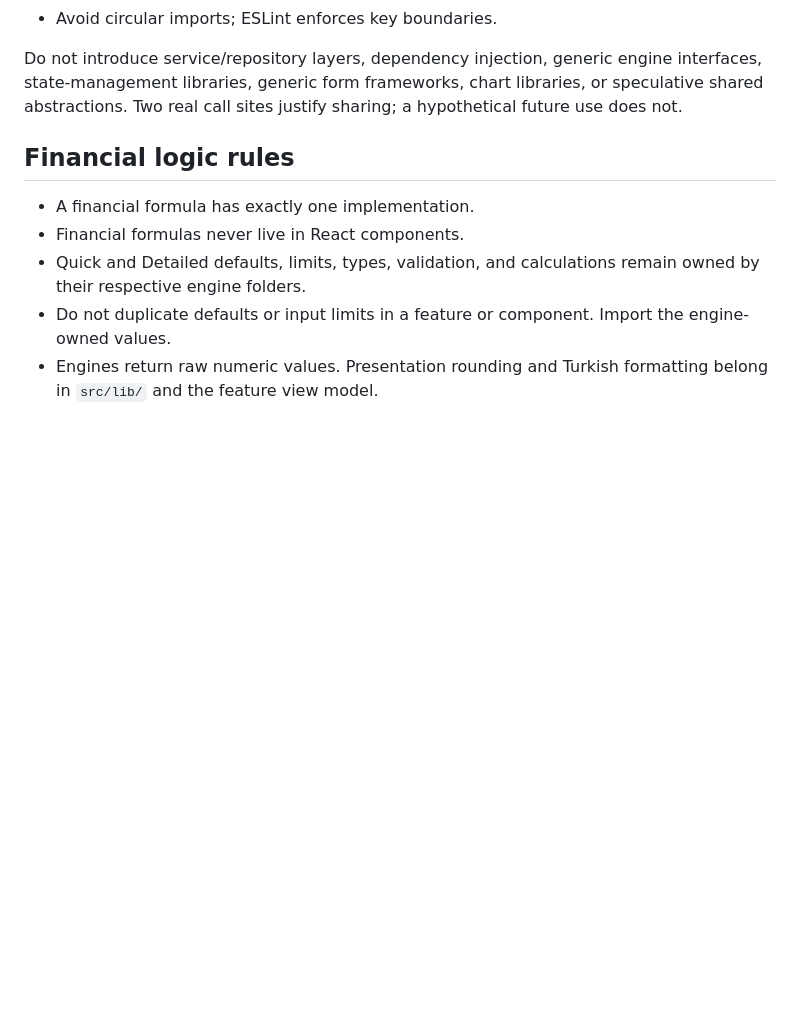
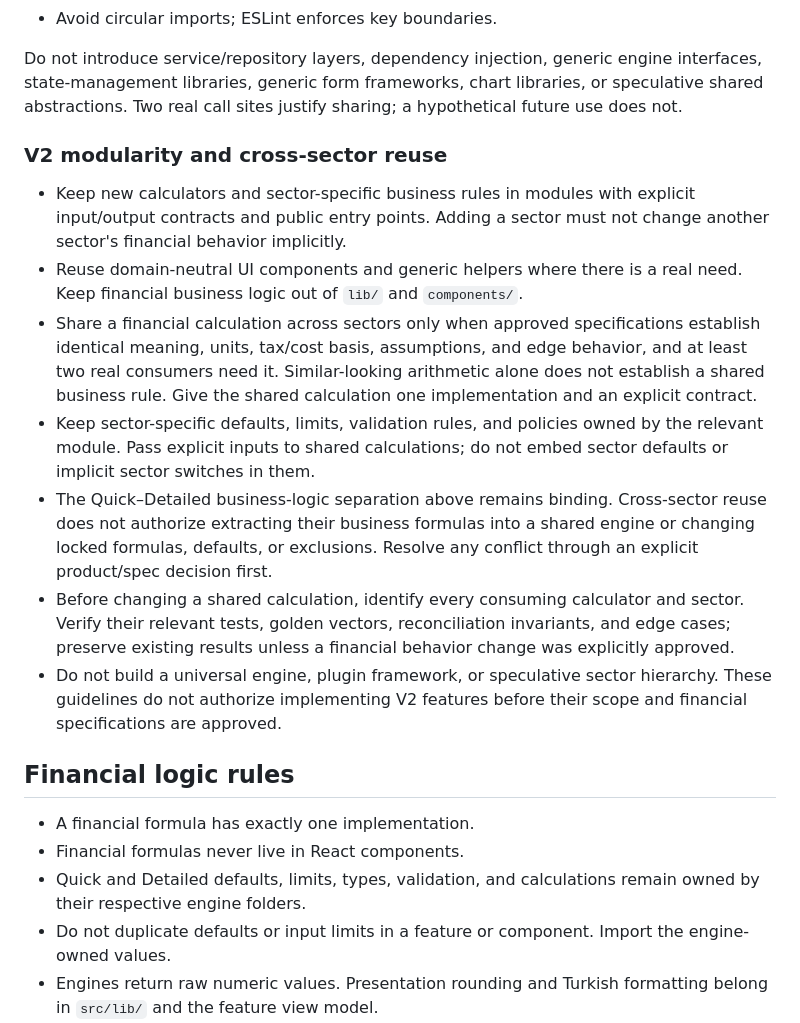
Before and after one commit to jansoganci/quick-calc, a Markdown page: AGENTS.md, the part around the change. Drawn GitHub-style; blank space fills up the shorter version.

Commit message:
docs: define V2 modularity and cross-sector reuse rules

```diff
--- a/AGENTS.md
+++ b/AGENTS.md
@@ -65,6 +65,16 @@ app -> features -> core -> lib
 - Avoid circular imports; ESLint enforces key boundaries.
 
 Do not introduce service/repository layers, dependency injection, generic engine interfaces, state-management libraries, generic form frameworks, chart libraries, or speculative shared abstractions. Two real call sites justify sharing; a hypothetical future use does not.
+
+### V2 modularity and cross-sector reuse
+
+- Keep new calculators and sector-specific business rules in modules with explicit input/output contracts and public entry points. Adding a sector must not change another sector's financial behavior implicitly.
+- Reuse domain-neutral UI components and generic helpers where there is a real need. Keep financial business logic out of `lib/` and `components/`.
+- Share a financial calculation across sectors only when approved specifications establish identical meaning, units, tax/cost basis, assumptions, and edge behavior, and at least two real consumers need it. Similar-looking arithmetic alone does not establish a shared business rule. Give the shared calculation one implementation and an explicit contract.
+- Keep sector-specific defaults, limits, validation rules, and policies owned by the relevant module. Pass explicit inputs to shared calculations; do not embed sector defaults or implicit sector switches in them.
+- The Quick–Detailed business-logic separation above remains binding. Cross-sector reuse does not authorize extracting their business formulas into a shared engine or changing locked formulas, defaults, or exclusions. Resolve any conflict through an explicit product/spec decision first.
+- Before changing a shared calculation, identify every consuming calculator and sector. Verify their relevant tests, golden vectors, reconciliation invariants, and edge cases; preserve existing results unless a financial behavior change was explicitly approved.
+- Do not build a universal engine, plugin framework, or speculative sector hierarchy. These guidelines do not authorize implementing V2 features before their scope and financial specifications are approved.
 
 ## Financial logic rules
 
```
